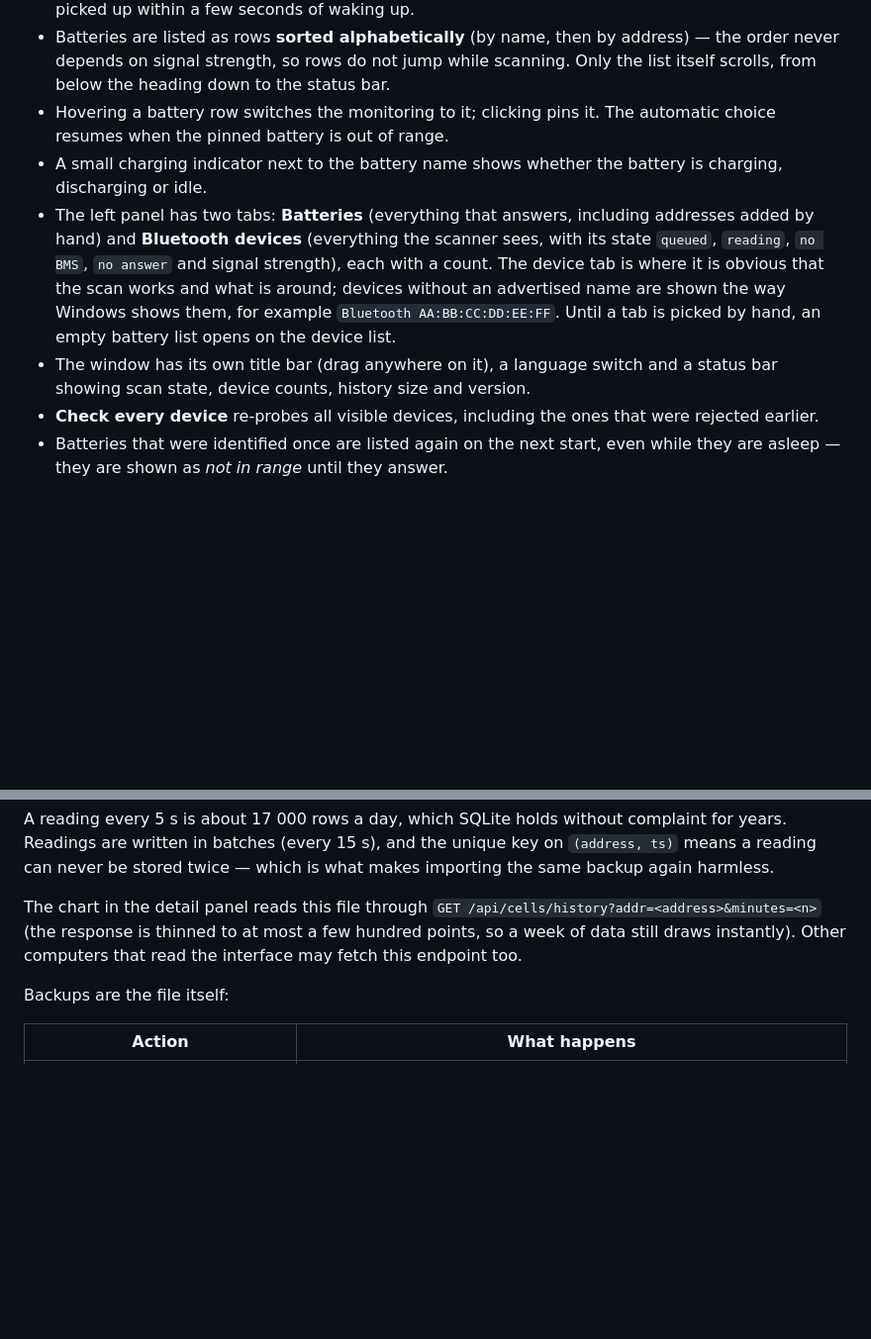
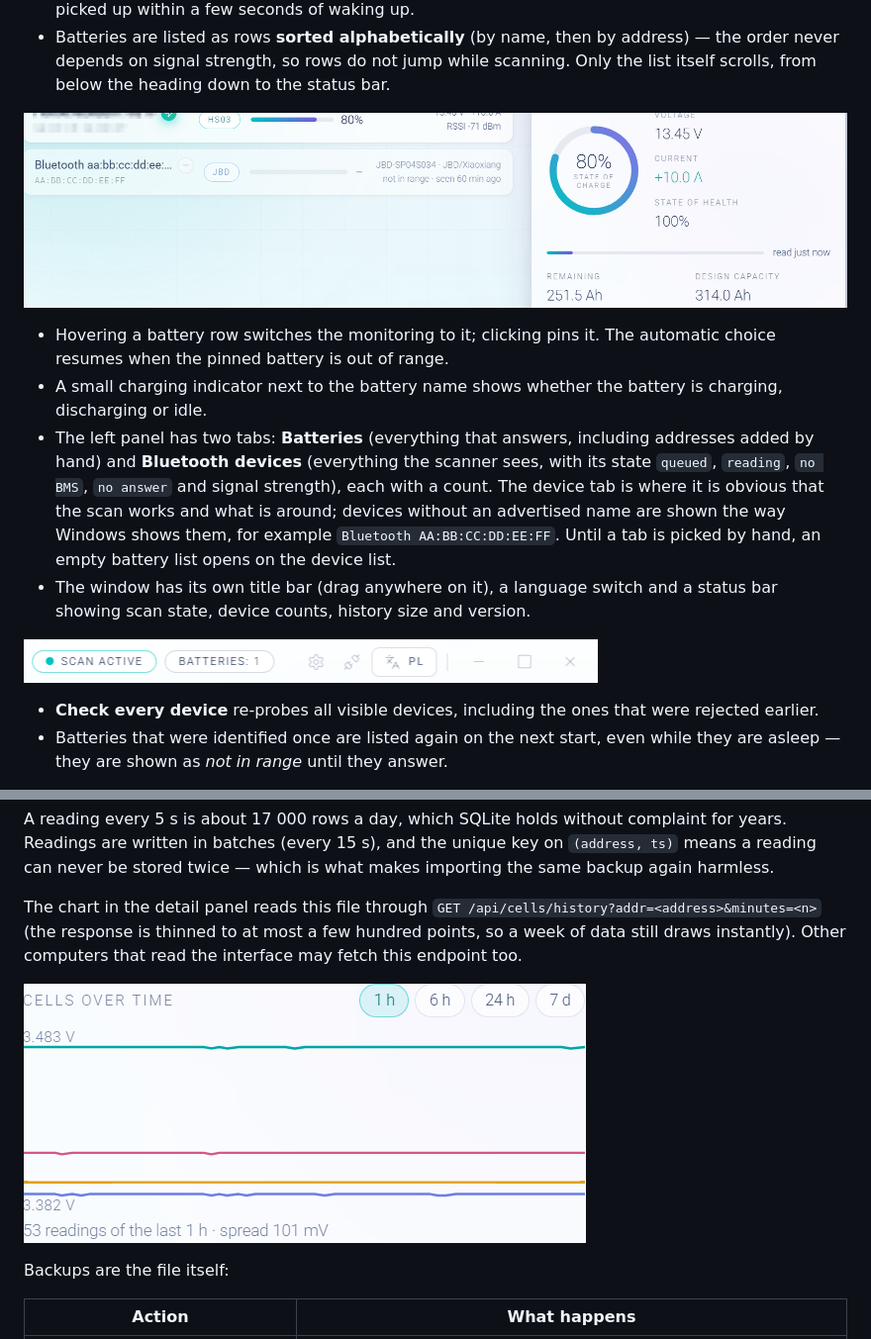
Before and after one commit to ussdeveloper/lifepo4-bms-monitoring-app, a Markdown page: README.md, 2 parts joined by grey strips. Shown at 99% size. Drawn GitHub-style; pictures changed too: docs/screenshots/cells-history.png (added); blank space fills up the shorter version.

```diff
--- a/README.md
+++ b/README.md
@@ -108,6 +108,8 @@ How the interface behaves:
   address) — the order never depends on signal strength, so rows do not jump
   while scanning. Only the list itself scrolls, from below the heading down to
   the status bar.
+
+![Battery rows](docs/screenshots/rows.png)
 * Hovering a battery row switches the monitoring to it; clicking pins it. The
   automatic choice resumes when the pinned battery is out of range.
 * A small charging indicator next to the battery name shows whether the battery
@@ -121,6 +123,8 @@ How the interface behaves:
   is picked by hand, an empty battery list opens on the device list.
 * The window has its own title bar (drag anywhere on it), a language switch and
   a status bar showing scan state, device counts, history size and version.
+
+![Window controls](docs/screenshots/titlebar.png)
 * **Check every device** re-probes all visible devices, including the ones that
   were rejected earlier.
 * Batteries that were identified once are listed again on the next start, even
@@ -368,6 +372,8 @@ The chart in the detail panel reads this file through
 at most a few hundred points, so a week of data still draws instantly). Other
 computers that read the interface may fetch this endpoint too.
 
+![Cell voltages over time](docs/screenshots/cells-history.png)
+
 Backups are the file itself:
 
 | Action | What happens |
```
Also changed, not shown: docs/architecture.md (+15 -1 lines), docs/screenshots/dashboard.png, docs/screenshots/settings.png.
